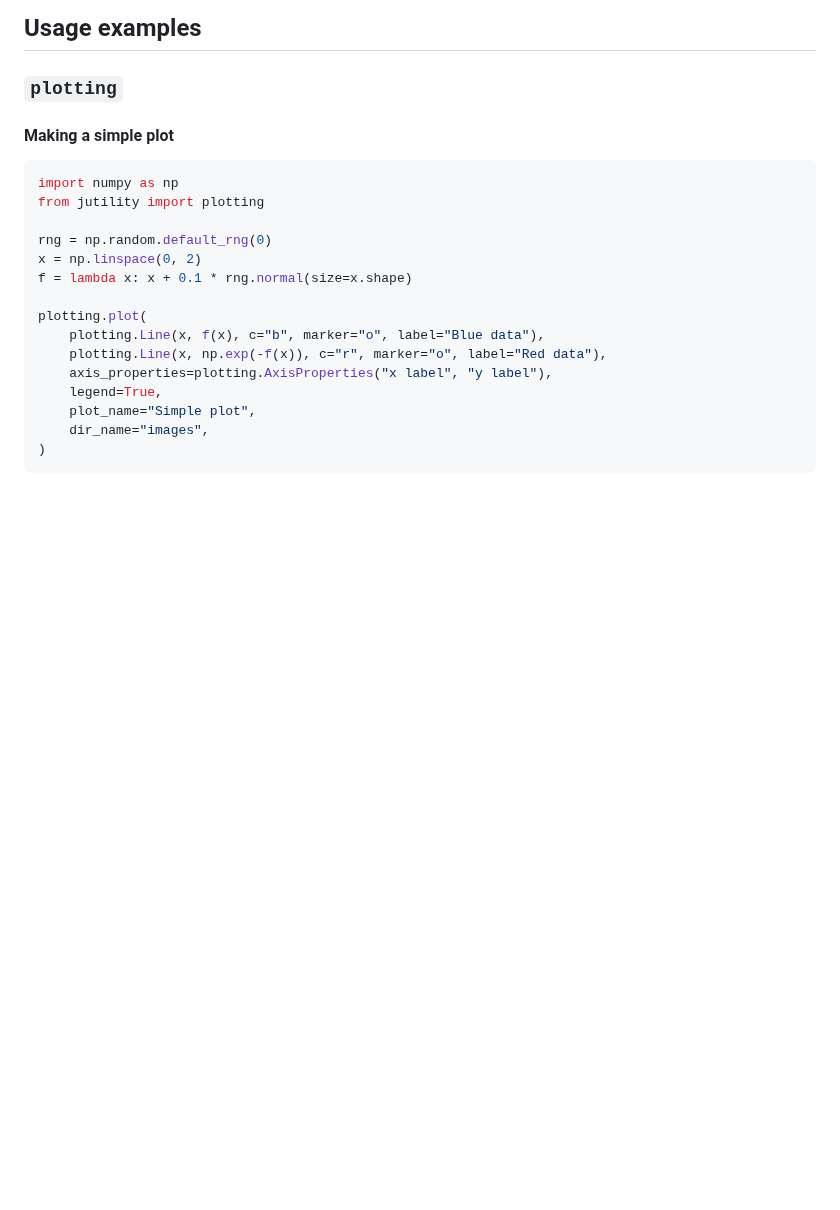
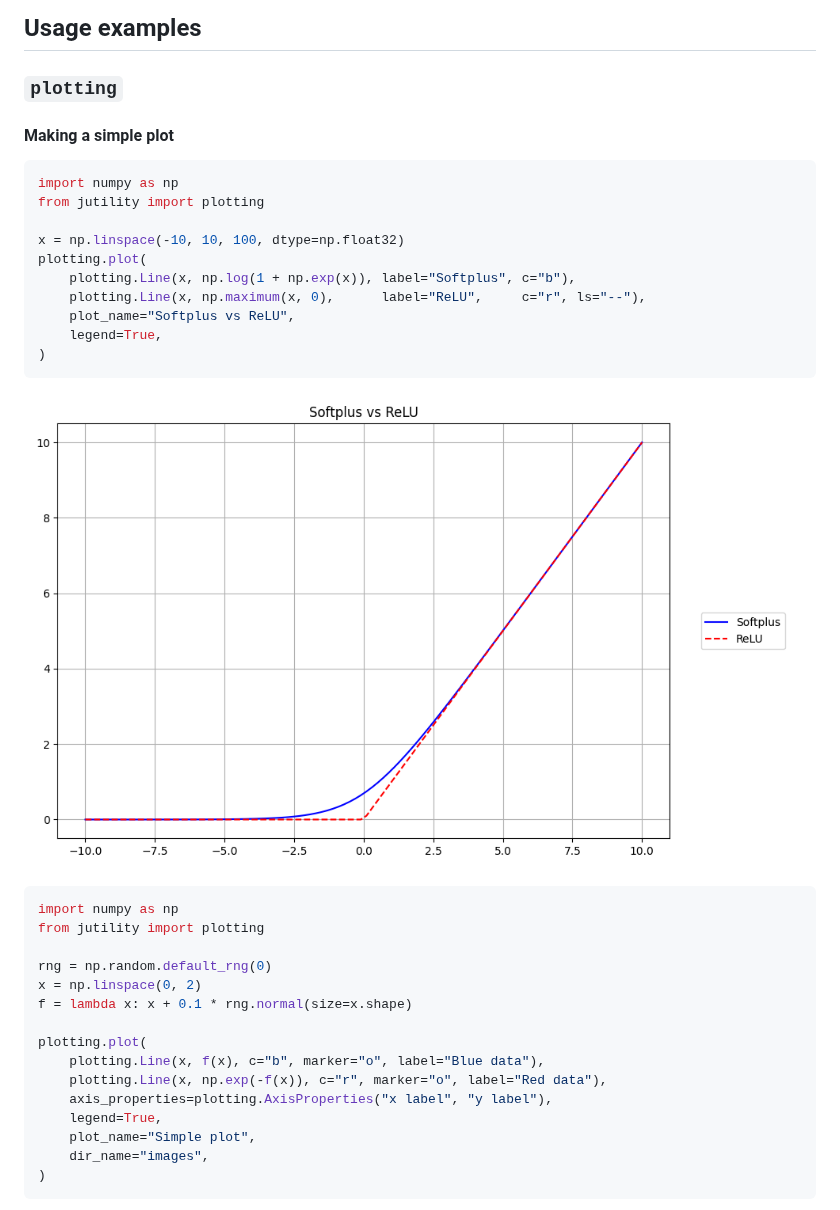
Before and after one commit to jakelevi1996/jutility, a Markdown page: README.md, the part around the change. Drawn GitHub-style; pictures changed too: Results/Softplus_vs_ReLU.png (added); blank space fills up the shorter version.

Commit message:
Add usage example plotting "Softplus vs ReLU"

````diff
--- a/README.md
+++ b/README.md
@@ -33,6 +33,21 @@ python -m pip install -U jutility
 ### `plotting`
 
 #### Making a simple plot
+
+```python
+import numpy as np
+from jutility import plotting
+
+x = np.linspace(-10, 10, 100, dtype=np.float32)
+plotting.plot(
+    plotting.Line(x, np.log(1 + np.exp(x)), label="Softplus", c="b"),
+    plotting.Line(x, np.maximum(x, 0),      label="ReLU",     c="r", ls="--"),
+    plot_name="Softplus vs ReLU",
+    legend=True,
+)
+```
+
+![](Results/Softplus_vs_ReLU.png)
 
 ```python
 import numpy as np
````
